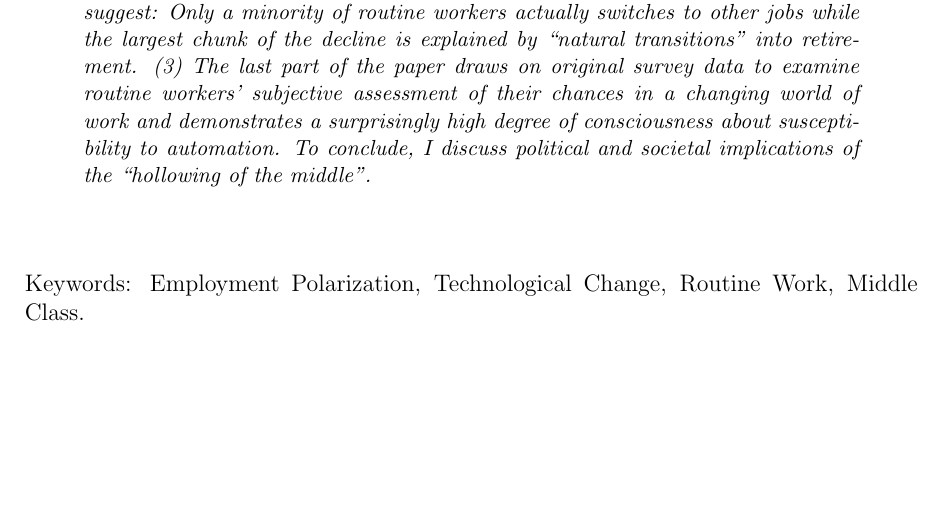
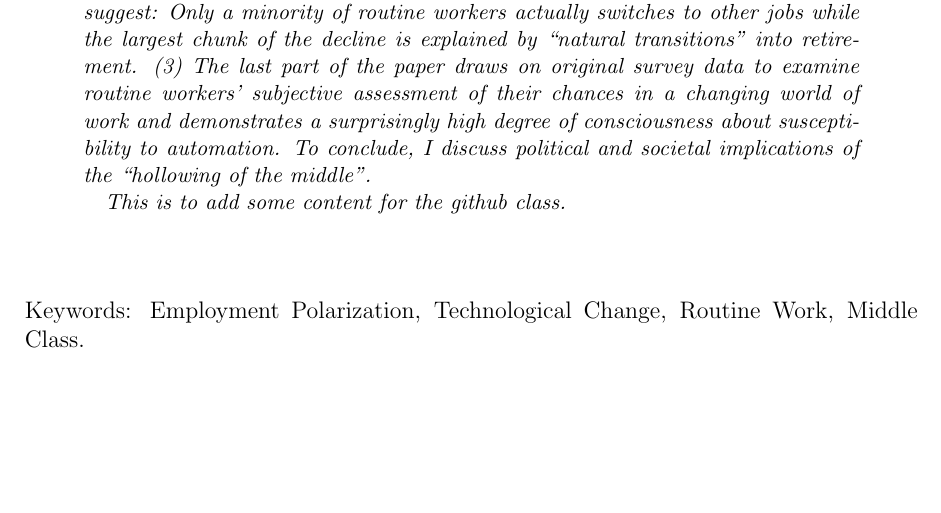
Before and after one commit to tkurer/learning_github, a LaTeX paper (SozialpolitikCH_Title.tex): part of the page, cut so that both start at the same text. Compiled offline with pdfLaTeX; a LaTeX package or settings file that is missing is left out.

Commit message:
added a sentence to abstract

```diff
--- a/SozialpolitikCH_Title.tex
+++ b/SozialpolitikCH_Title.tex
@@ -28,6 +28,8 @@
 		\noindent
 		{\em
 This paper explores the distributional consequences of technological change on mid-skilled routine workers in Switzerland in three steps: (1) The first part studies aggregate trends in the labor market and confirms the pattern of an eroding middle: The disadvantages of technological progress are concentrated on routine workers whose share in the labor force has drastically declined over time. (2) In order to better understand the economic conditions associated with this overall pattern, I draw on individual-level panel data to study actual employment transitions. The analysis shows that transitions are less frequent than the aggregate pattern might suggest: Only a minority of routine workers actually switches to other jobs while the largest chunk of the decline is explained by ``natural transitions" into retirement. (3) The last part of the paper draws on original survey data to examine routine workers' subjective assessment of their chances in a changing world of work and demonstrates a surprisingly high degree of consciousness about susceptibility to automation. To conclude, I discuss political and societal implications of the ``hollowing of the middle".
+
+This is to add some content for the github class.
 		}
 
 	\end{abstract}
```
